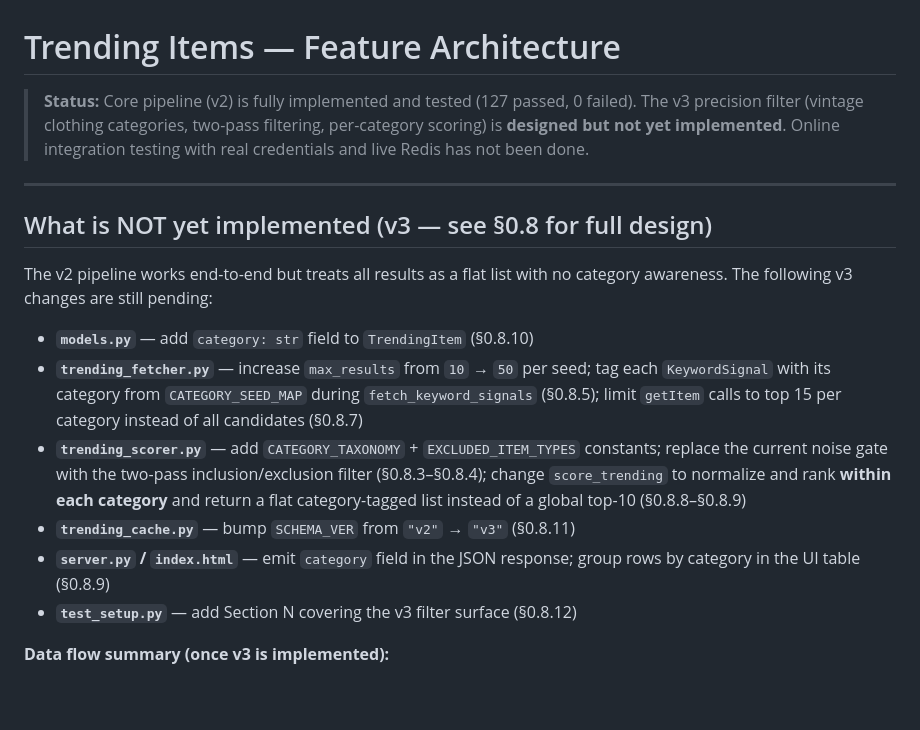
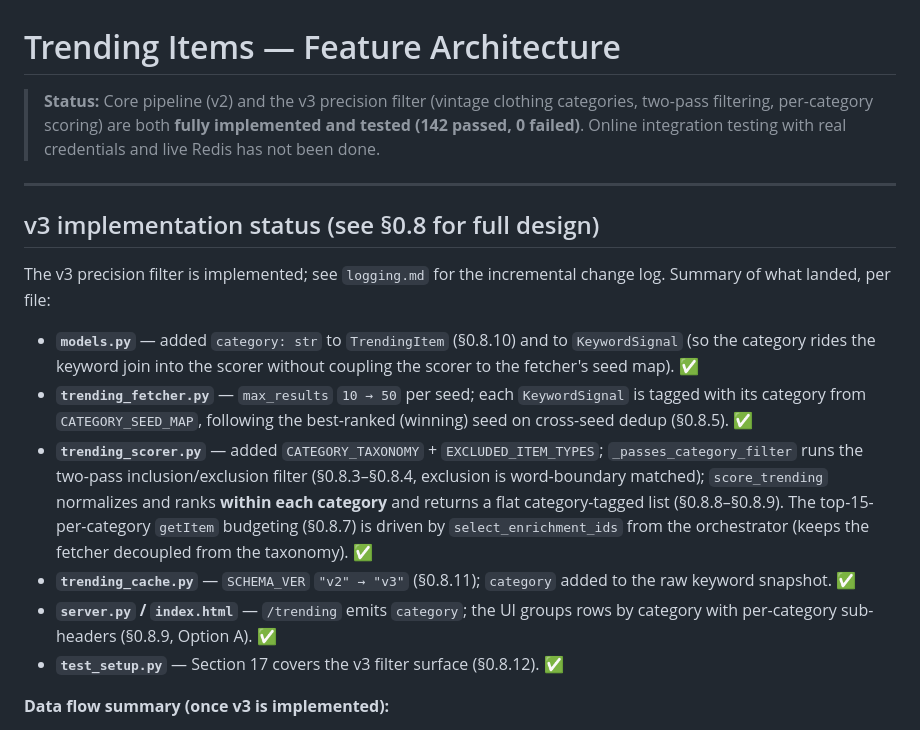
Before and after one commit to AlexNguyen7369/product-vision-matcher, a Markdown page: notes/trending_feature_arch.md, the part around the change. Rendered like a GitHub page; blank space fills up the shorter version.

Commit message:
mark v3 precision filter as implemented in the trending architecture doc
Co-Authored-By: Claude Opus 4.8 <noreply@anthropic.com>

```diff
--- a/notes/trending_feature_arch.md
+++ b/notes/trending_feature_arch.md
@@ -1,29 +1,35 @@
 # Trending Items — Feature Architecture
 
-> **Status:** Core pipeline (v2) is fully implemented and tested (127 passed, 0 failed).
-> The v3 precision filter (vintage clothing categories, two-pass filtering, per-category
-> scoring) is **designed but not yet implemented**. Online integration testing with real
+> **Status:** Core pipeline (v2) and the v3 precision filter (vintage clothing
+> categories, two-pass filtering, per-category scoring) are both **fully implemented
+> and tested (142 passed, 0 failed)**. Online integration testing with real
 > credentials and live Redis has not been done.
 
 ---
 
-## What is NOT yet implemented (v3 — see §0.8 for full design)
+## v3 implementation status (see §0.8 for full design)
 
-The v2 pipeline works end-to-end but treats all results as a flat list with no category
-awareness. The following v3 changes are still pending:
+The v3 precision filter is implemented; see `logging.md` for the incremental change
+log. Summary of what landed, per file:
 
-- **`models.py`** — add `category: str` field to `TrendingItem` (§0.8.10)
-- **`trending_fetcher.py`** — increase `max_results` from `10` → `50` per seed; tag each
-  `KeywordSignal` with its category from `CATEGORY_SEED_MAP` during `fetch_keyword_signals`
-  (§0.8.5); limit `getItem` calls to top 15 per category instead of all candidates (§0.8.7)
-- **`trending_scorer.py`** — add `CATEGORY_TAXONOMY` + `EXCLUDED_ITEM_TYPES` constants;
-  replace the current noise gate with the two-pass inclusion/exclusion filter (§0.8.3–§0.8.4);
-  change `score_trending` to normalize and rank **within each category** and return a flat
-  category-tagged list instead of a global top-10 (§0.8.8–§0.8.9)
-- **`trending_cache.py`** — bump `SCHEMA_VER` from `"v2"` → `"v3"` (§0.8.11)
-- **`server.py` / `index.html`** — emit `category` field in the JSON response; group rows
-  by category in the UI table (§0.8.9)
-- **`test_setup.py`** — add Section N covering the v3 filter surface (§0.8.12)
+- **`models.py`** — added `category: str` to `TrendingItem` (§0.8.10) and to
+  `KeywordSignal` (so the category rides the keyword join into the scorer without
+  coupling the scorer to the fetcher's seed map). ✅
+- **`trending_fetcher.py`** — `max_results` `10 → 50` per seed; each `KeywordSignal`
+  is tagged with its category from `CATEGORY_SEED_MAP`, following the best-ranked
+  (winning) seed on cross-seed dedup (§0.8.5). ✅
+- **`trending_scorer.py`** — added `CATEGORY_TAXONOMY` + `EXCLUDED_ITEM_TYPES`;
+  `_passes_category_filter` runs the two-pass inclusion/exclusion filter
+  (§0.8.3–§0.8.4, exclusion is word-boundary matched); `score_trending` normalizes and
+  ranks **within each category** and returns a flat category-tagged list
+  (§0.8.8–§0.8.9). The top-15-per-category `getItem` budgeting (§0.8.7) is driven by
+  `select_enrichment_ids` from the orchestrator (keeps the fetcher decoupled from the
+  taxonomy). ✅
+- **`trending_cache.py`** — `SCHEMA_VER` `"v2" → "v3"` (§0.8.11); `category` added to
+  the raw keyword snapshot. ✅
+- **`server.py` / `index.html`** — `/trending` emits `category`; the UI groups rows
+  by category with per-category sub-headers (§0.8.9, Option A). ✅
+- **`test_setup.py`** — Section 17 covers the v3 filter surface (§0.8.12). ✅
 
 **Data flow summary (once v3 is implemented):**
 
```
